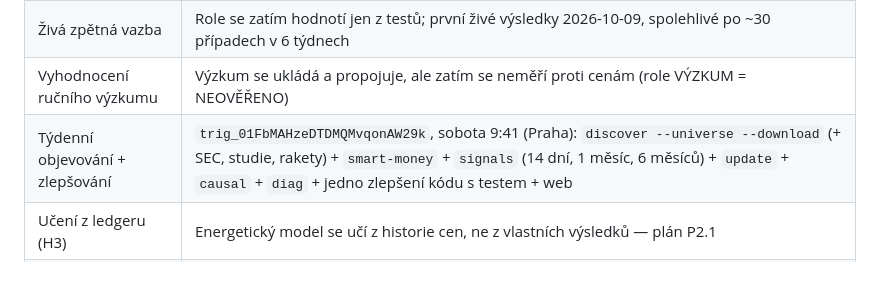
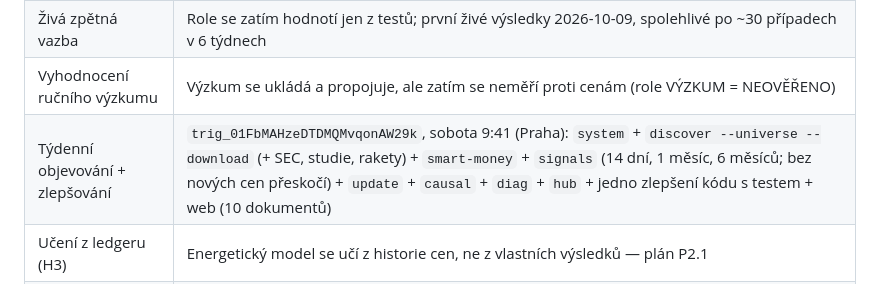
Before and after one commit to liberdamarek-del/global-Future-winners-, a Markdown page: PROJECT_STATE.md, the part around the change. GitHub-like rendering.

Commit message:
PROJECT_STATE: týdenní rutina s centrem a ochranou proti přepočtu
Co-Authored-By: Claude Opus 5.5 <noreply@anthropic.com>
Claude-Session: https://claude.ai/code/session_01DgCocSAmUmZvDnxF2gb7wH

```diff
--- a/PROJECT_STATE.md
+++ b/PROJECT_STATE.md
@@ -155,7 +155,7 @@
 | Denní rutina | `trig_014DLvB7z2E2pdZPBQ9W1WVp`, po–pá 22:47 (Praha): `update` + `causal` (centrum se obnoví samo) + diag + výzkum (`research`) + web (10 dokumentů včetně `stav/prehled`), spouští se do session 01DgCocSAmUmZvDnxF2gb7wH |
 | Živá zpětná vazba | Role se zatím hodnotí jen z testů; první živé výsledky 2026-10-09, spolehlivé po ~30 případech v 6 týdnech |
 | Vyhodnocení ručního výzkumu | Výzkum se ukládá a propojuje, ale zatím se neměří proti cenám (role VÝZKUM = NEOVĚŘENO) |
-| Týdenní objevování + zlepšování | `trig_01FbMAHzeDTDMQMvqonAW29k`, sobota 9:41 (Praha): `discover --universe --download` (+ SEC, studie, rakety) + `smart-money` + `signals` (14 dní, 1 měsíc, 6 měsíců) + `update` + `causal` + `diag` + jedno zlepšení kódu s testem + web |
+| Týdenní objevování + zlepšování | `trig_01FbMAHzeDTDMQMvqonAW29k`, sobota 9:41 (Praha): `system` + `discover --universe --download` (+ SEC, studie, rakety) + `smart-money` + `signals` (14 dní, 1 měsíc, 6 měsíců; bez nových cen přeskočí) + `update` + `causal` + `diag` + `hub` + jedno zlepšení kódu s testem + web (10 dokumentů) |
 | Učení z ledgeru (H3) | Energetický model se učí z historie cen, ne z vlastních výsledků — plán P2.1 |
 | Kroky běhu v `model_runs` (M3) | Ukládají se před koncem běhu |
 
```
